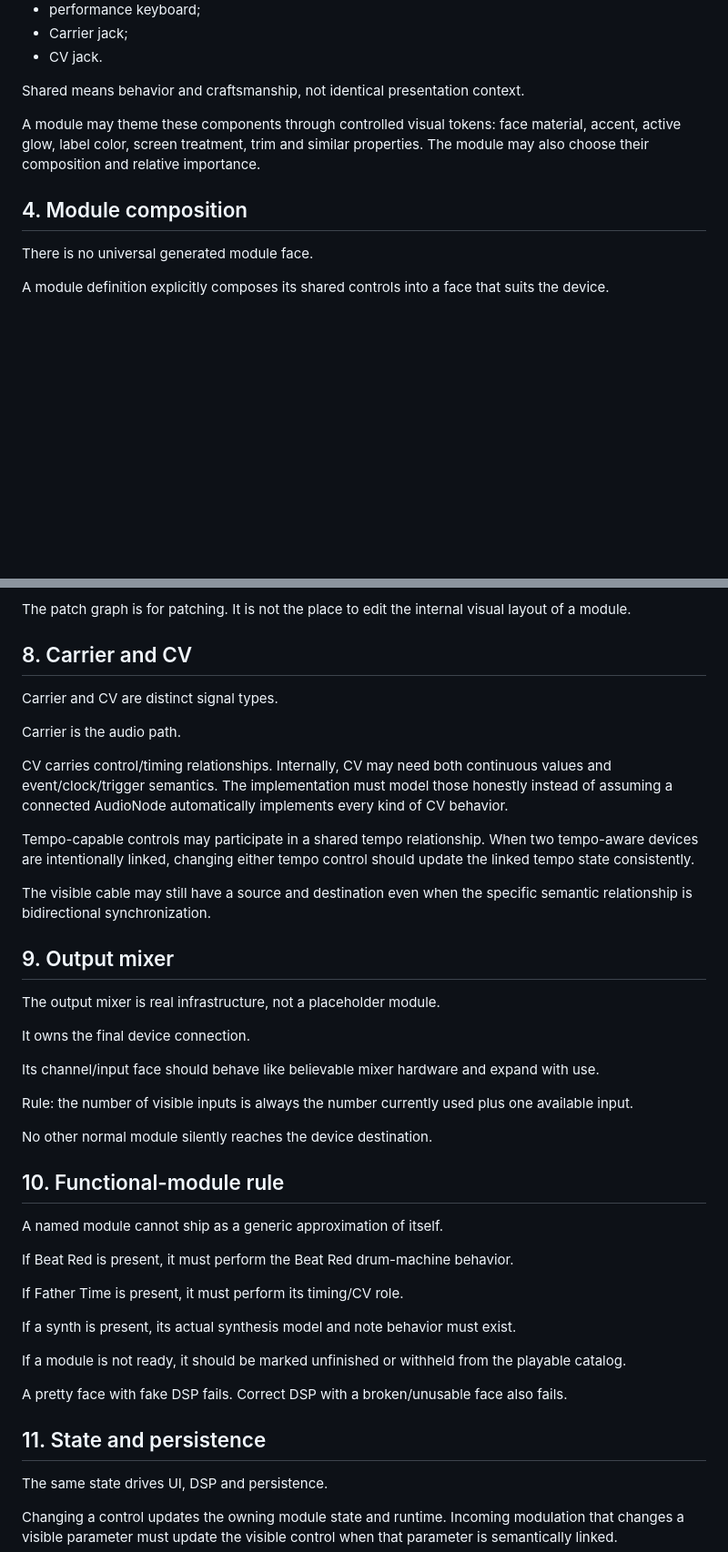
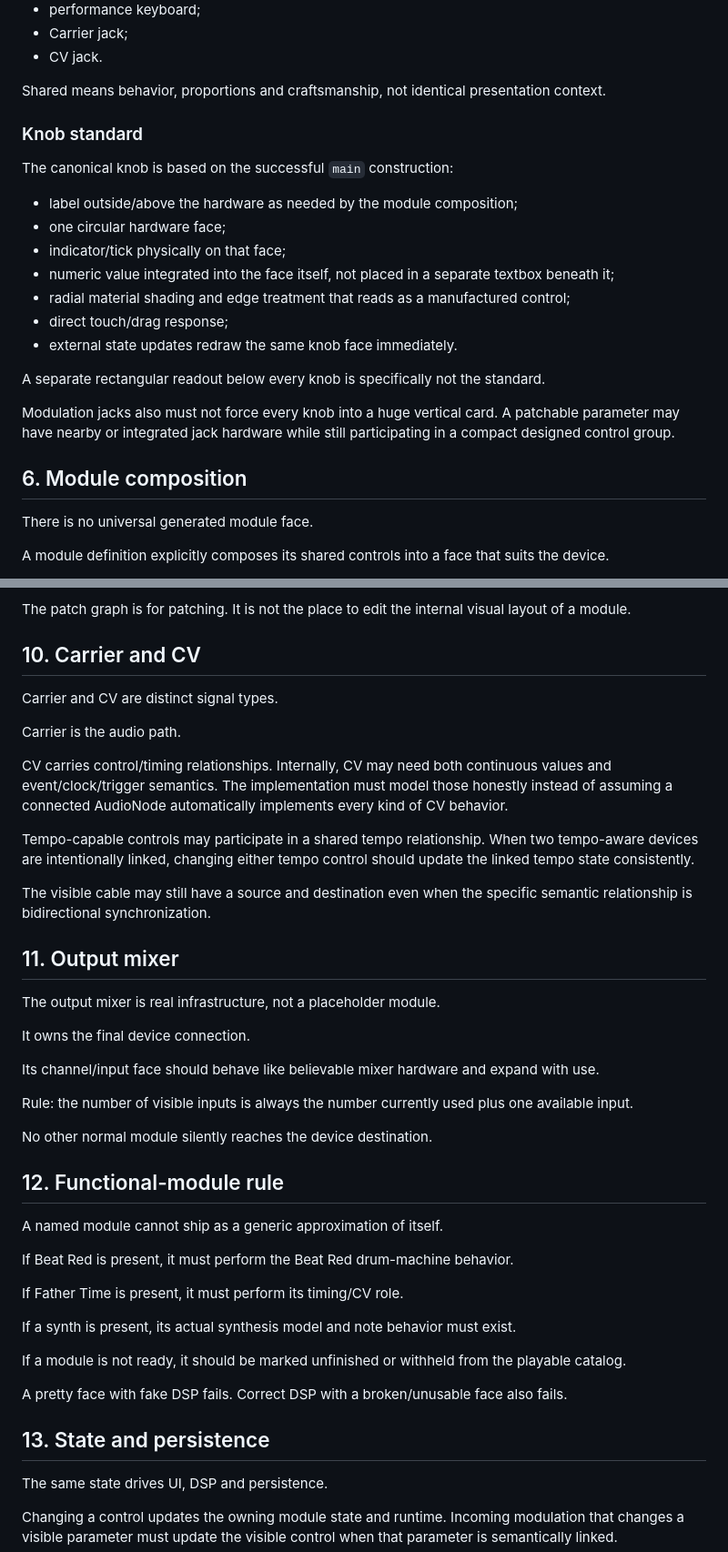
Before and after one commit to LuckyNate/MultiSynth, a Markdown page: docs/DESIGN.md, 2 parts joined by grey strips. Shown at 91% size. GitHub-like rendering; blank space fills up the shorter version.

```diff
--- a/docs/DESIGN.md
+++ b/docs/DESIGN.md
@@ -67,11 +100,25 @@ The shared library should eventually cover:
 - Carrier jack;
 - CV jack.
 
-Shared means behavior and craftsmanship, not identical presentation context.
+Shared means behavior, proportions and craftsmanship, not identical presentation context.
 
-A module may theme these components through controlled visual tokens: face material, accent, active glow, label color, screen treatment, trim and similar properties. The module may also choose their composition and relative importance.
+### Knob standard
 
-## 4. Module composition
+The canonical knob is based on the successful `main` construction:
+
+- label outside/above the hardware as needed by the module composition;
+- one circular hardware face;
+- indicator/tick physically on that face;
+- numeric value integrated into the face itself, not placed in a separate textbox beneath it;
+- radial material shading and edge treatment that reads as a manufactured control;
+- direct touch/drag response;
+- external state updates redraw the same knob face immediately.
+
+A separate rectangular readout below every knob is specifically not the standard.
+
+Modulation jacks also must not force every knob into a huge vertical card. A patchable parameter may have nearby or integrated jack hardware while still participating in a compact designed control group.
+
+## 6. Module composition
 
 There is no universal generated module face.
 
@@ -166,7 +214,7 @@ Requirements:
 
 The patch graph is for patching. It is not the place to edit the internal visual layout of a module.
 
-## 8. Carrier and CV
+## 10. Carrier and CV
 
 Carrier and CV are distinct signal types.
 
@@ -178,7 +226,7 @@ Tempo-capable controls may participate in a shared tempo relationship. When two
 
 The visible cable may still have a source and destination even when the specific semantic relationship is bidirectional synchronization.
 
-## 9. Output mixer
+## 11. Output mixer
 
 The output mixer is real infrastructure, not a placeholder module.
 
@@ -190,7 +238,7 @@ Rule: the number of visible inputs is always the number currently used plus one
 
 No other normal module silently reaches the device destination.
 
-## 10. Functional-module rule
+## 12. Functional-module rule
 
 A named module cannot ship as a generic approximation of itself.
 
@@ -204,7 +252,7 @@ If a module is not ready, it should be marked unfinished or withheld from the pl
 
 A pretty face with fake DSP fails. Correct DSP with a broken/unusable face also fails.
 
-## 11. State and persistence
+## 13. State and persistence
 
 The same state drives UI, DSP and persistence.
 
```
Also changed, not shown: other parts of docs/DESIGN.md (+45 -9 lines).
